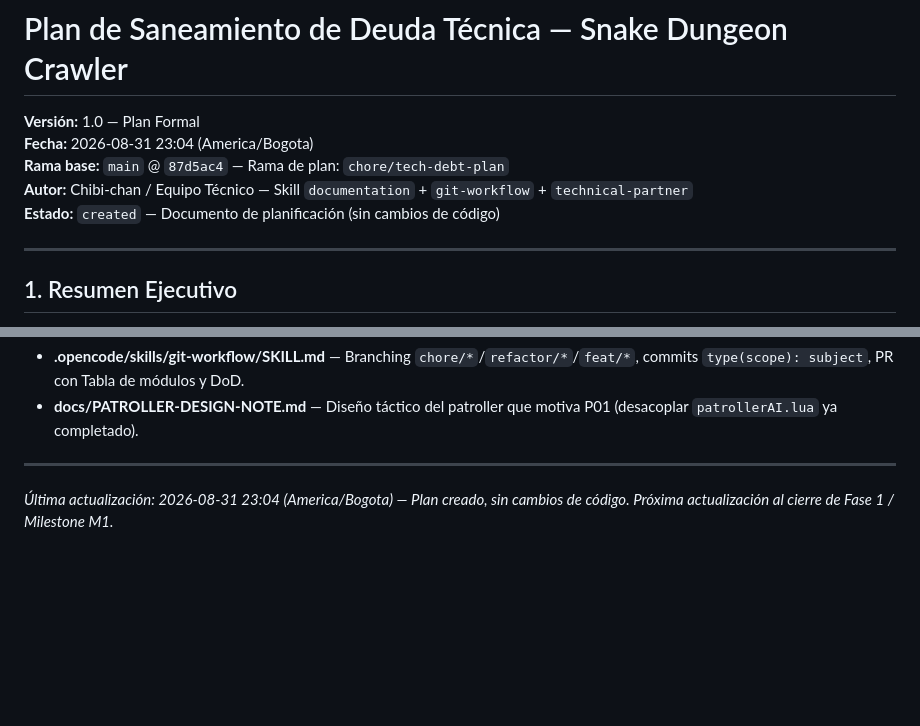
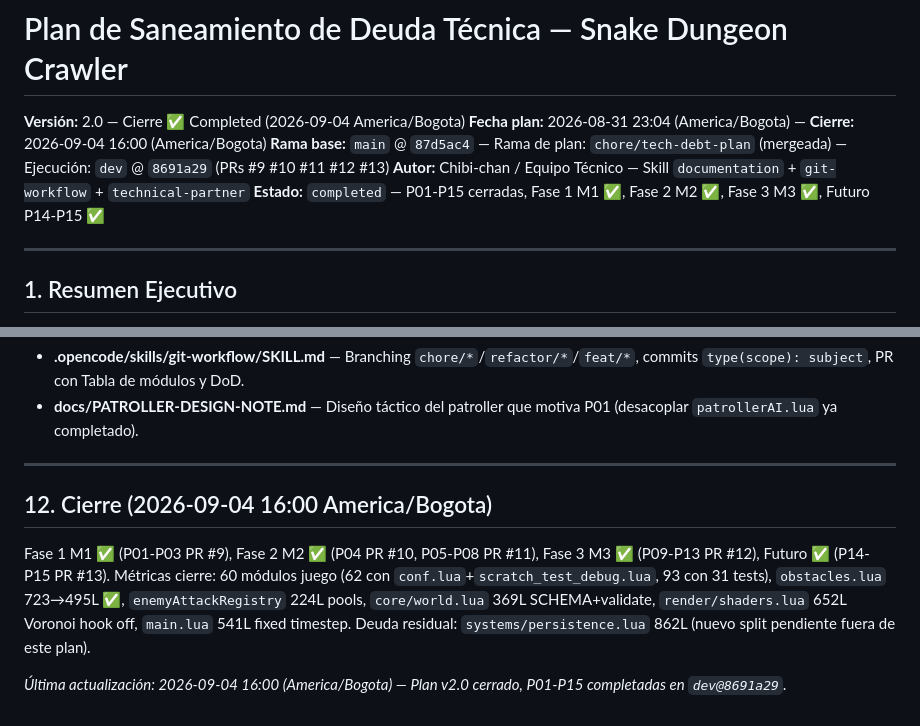
Before and after one commit to nastex123/Snake-with-Love2D, a Markdown page: docs/TECH-DEBT-PLAN.md, 2 parts joined by grey strips. GitHub-like rendering; blank space fills up the shorter version.

Commit message:
docs(plan): close tech debt plan v2.0 P01-P15
Qué: TECH-DEBT-PLAN v1.0 created -> v2.0 completed 2026-09-04, M1 M2 M3 + Futuro cerrados en dev@8691a29 PRs #9-#13. Por qué: TODO marca P01-P15 [x], plan seguía created. Refs: ROADMAP 8.5, TODO 31:08:2026.

```diff
--- a/docs/TECH-DEBT-PLAN.md
+++ b/docs/TECH-DEBT-PLAN.md
@@ -1,10 +1,10 @@
 # Plan de Saneamiento de Deuda Técnica — Snake Dungeon Crawler
 
-**Versión:** 1.0 — Plan Formal
-**Fecha:** 2026-08-31 23:04 (America/Bogota)
-**Rama base:** `main` @ `87d5ac4` — Rama de plan: `chore/tech-debt-plan`
+**Versión:** 2.0 — Cierre ✅ Completed (2026-09-04 America/Bogota)
+**Fecha plan:** 2026-08-31 23:04 (America/Bogota) — **Cierre:** 2026-09-04 16:00 (America/Bogota)
+**Rama base:** `main` @ `87d5ac4` — Rama de plan: `chore/tech-debt-plan` (mergeada) — Ejecución: `dev` @ `8691a29` (PRs #9 #10 #11 #12 #13)
 **Autor:** Chibi-chan / Equipo Técnico — Skill `documentation` + `git-workflow` + `technical-partner`
-**Estado:** `created` — Documento de planificación (sin cambios de código)
+**Estado:** `completed` — P01-P15 cerradas, Fase 1 M1 ✅, Fase 2 M2 ✅, Fase 3 M3 ✅, Futuro P14-P15 ✅
 
 ---
 
@@ -336,4 +336,8 @@ git diff --stat; git status --short
 
 ---
 
-*Última actualización: 2026-08-31 23:04 (America/Bogota) — Plan creado, sin cambios de código. Próxima actualización al cierre de Fase 1 / Milestone M1.*
+## 12. Cierre (2026-09-04 16:00 America/Bogota)
+
+Fase 1 M1 ✅ (P01-P03 PR #9), Fase 2 M2 ✅ (P04 PR #10, P05-P08 PR #11), Fase 3 M3 ✅ (P09-P13 PR #12), Futuro ✅ (P14-P15 PR #13). Métricas cierre: 60 módulos juego (62 con `conf.lua`+`scratch_test_debug.lua`, 93 con 31 tests), `obstacles.lua` 723→495L ✅, `enemyAttackRegistry` 224L pools, `core/world.lua` 369L SCHEMA+validate, `render/shaders.lua` 652L Voronoi hook off, `main.lua` 541L fixed timestep. Deuda residual: `systems/persistence.lua` 862L (nuevo split pendiente fuera de este plan).
+
+*Última actualización: 2026-09-04 16:00 (America/Bogota) — Plan v2.0 cerrado, P01-P15 completadas en `dev@8691a29`.*
```
